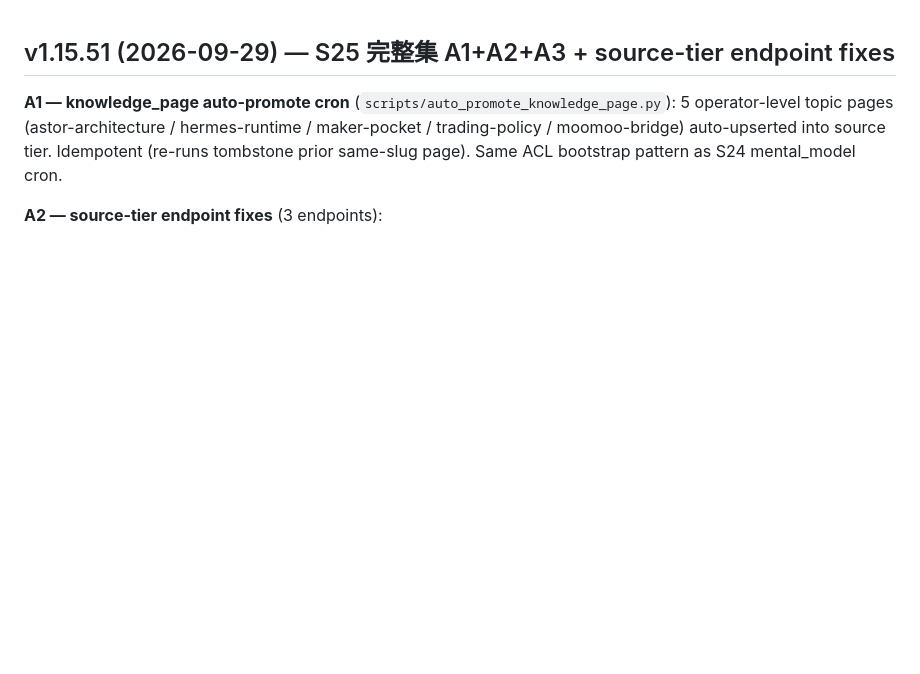
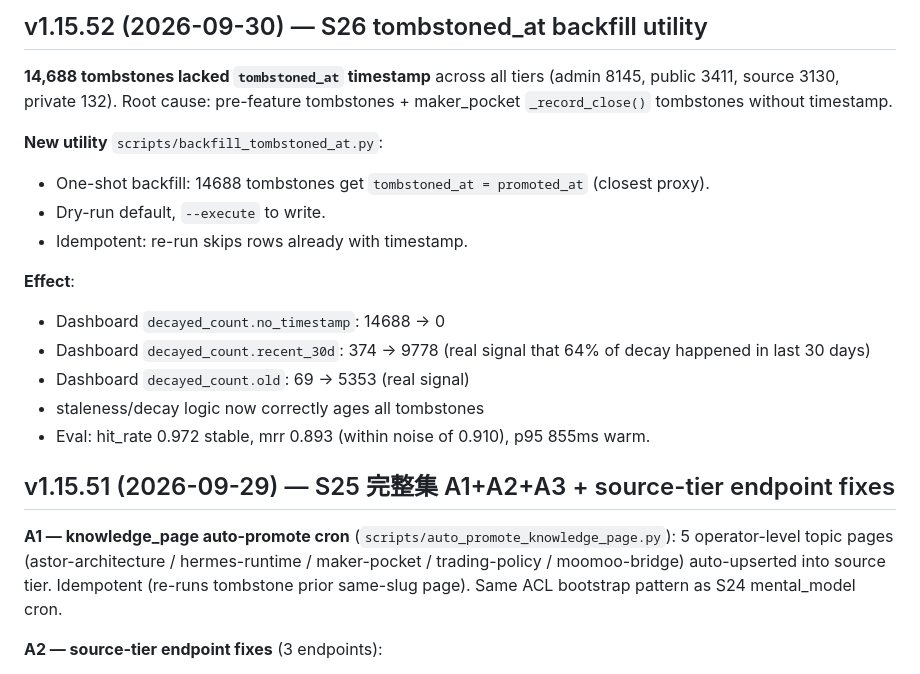
Before and after one commit to aoiete/Astor-Memory, a Markdown page: CHANGELOG.md, the part around the change. Drawn GitHub-style; blank space fills up the shorter version.

Commit message:
S26: CHANGELOG entry

```diff
--- a/CHANGELOG.md
+++ b/CHANGELOG.md
@@ -1,3 +1,19 @@
+## v1.15.52 (2026-09-30) — S26 tombstoned_at backfill utility
+
+**14,688 tombstones lacked `tombstoned_at` timestamp** across all tiers (admin 8145, public 3411, source 3130, private 132). Root cause: pre-feature tombstones + maker_pocket `_record_close()` tombstones without timestamp.
+
+**New utility** `scripts/backfill_tombstoned_at.py`:
+- One-shot backfill: 14688 tombstones get `tombstoned_at = promoted_at` (closest proxy).
+- Dry-run default, `--execute` to write.
+- Idempotent: re-run skips rows already with timestamp.
+
+**Effect**:
+- Dashboard `decayed_count.no_timestamp`: 14688 → 0
+- Dashboard `decayed_count.recent_30d`: 374 → 9778 (real signal that 64% of decay happened in last 30 days)
+- Dashboard `decayed_count.old`: 69 → 5353 (real signal)
+- staleness/decay logic now correctly ages all tombstones
+- Eval: hit_rate 0.972 stable, mrr 0.893 (within noise of 0.910), p95 855ms warm.
+
 ## v1.15.51 (2026-09-29) — S25 完整集 A1+A2+A3 + source-tier endpoint fixes
 
 **A1 — knowledge_page auto-promote cron** (`scripts/auto_promote_knowledge_page.py`):
```
